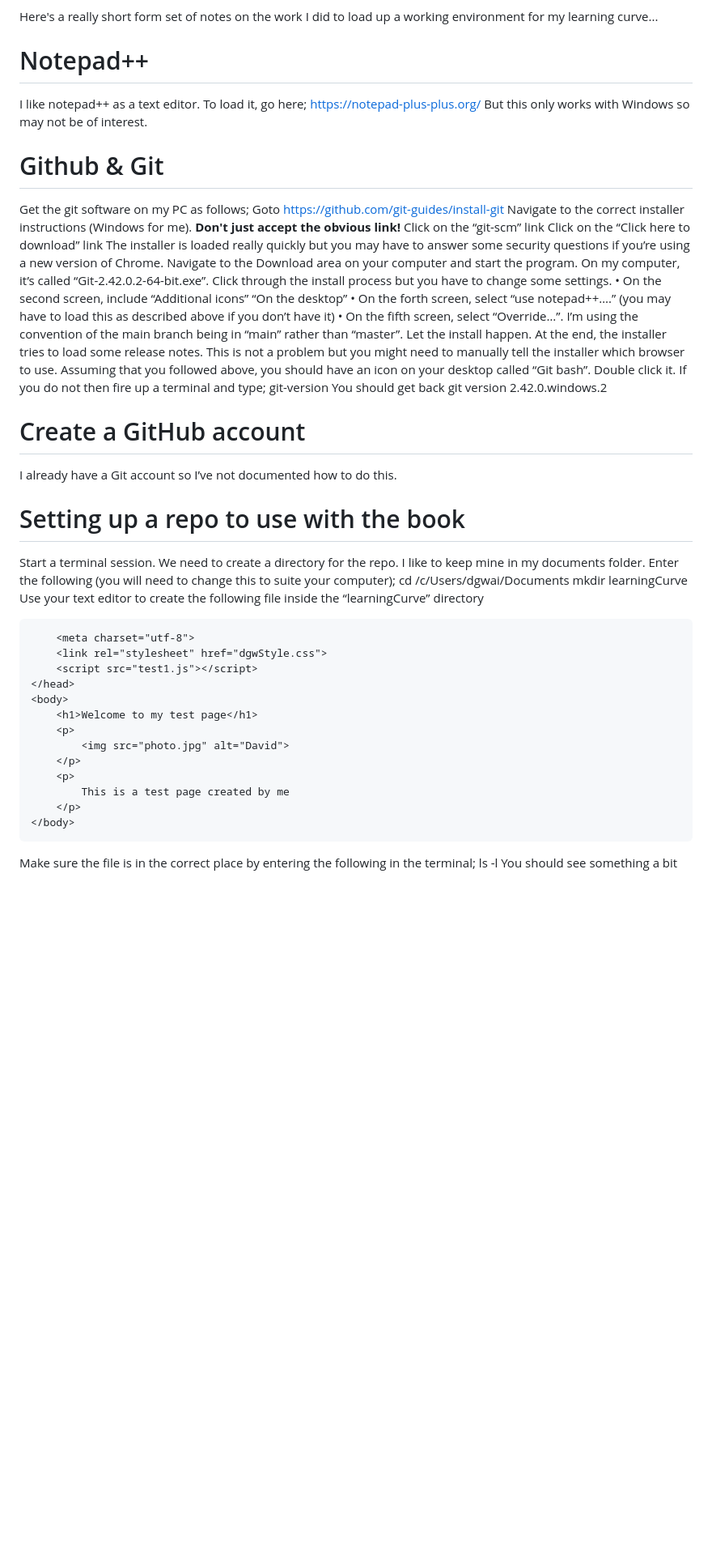
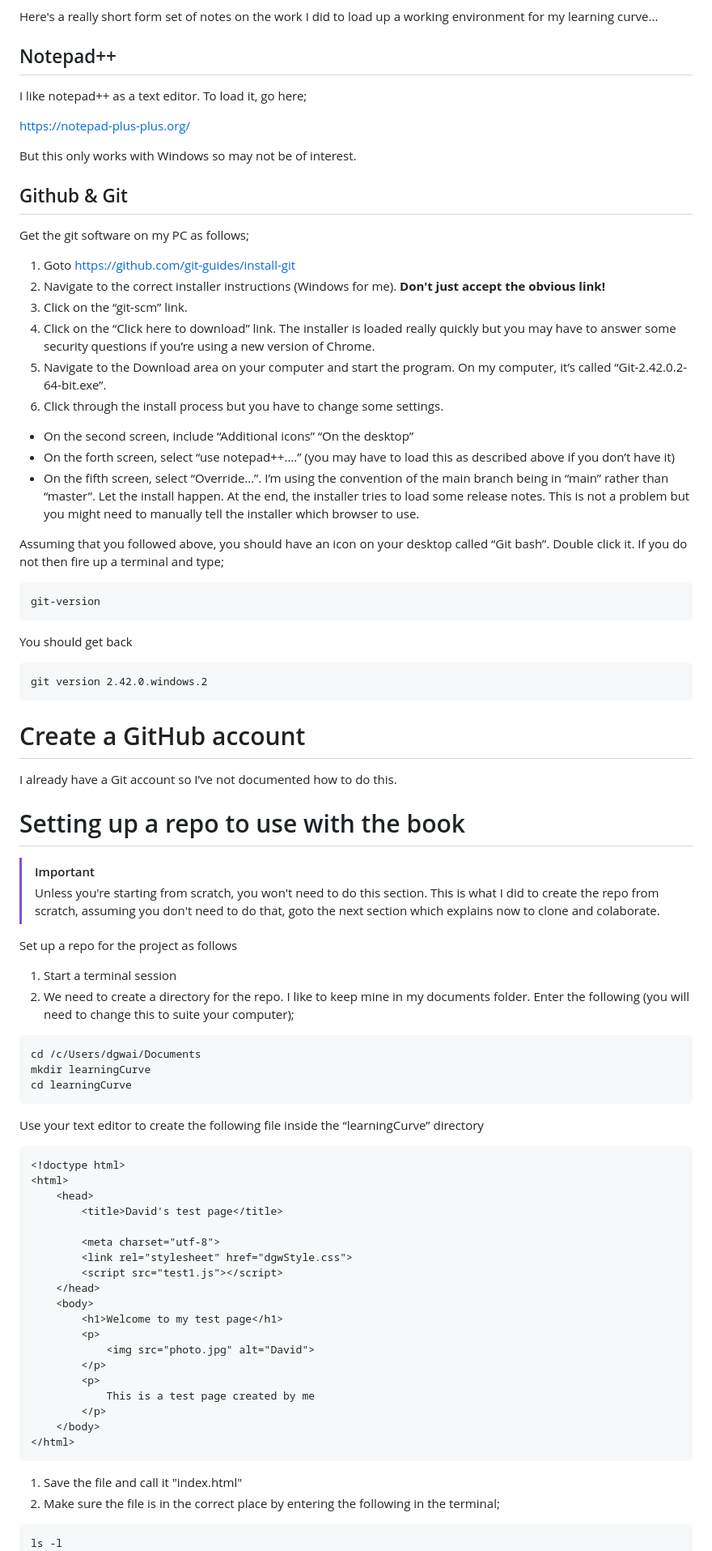
Before and after one commit to LittleFrog1959/learningCurve, a Markdown page: README.md, the part around one of its changes. Shown at 81% size. Drawn GitHub-style; blank space fills up the shorter version.

Commit message:
Update README.md
Part finished update on README.md

````diff
--- a/README.md
+++ b/README.md
@@ -5,37 +5,54 @@ I created this repo to help a learning curve I'm working on with a friend.  The
 
 Here's a really short form set of notes on the work I did to load up a working environment for my learning curve...
 
-# Notepad++
+## Notepad++
 I like notepad++ as a text editor.  To load it, go here;
+
 https://notepad-plus-plus.org/
+
 But this only works with Windows so may not be of interest.
 
-# Github & Git
+## Github & Git
 Get the git software on my PC as follows;
-Goto https://github.com/git-guides/install-git
-Navigate to the correct installer instructions (Windows for me).
-**Don't just accept the obvious link!**
-Click on the “git-scm” link
-Click on the “Click here to download” link
-The installer is loaded really quickly but you may have to answer some security questions if you’re using a new version of Chrome.
-Navigate to the Download area on your computer and start the program.  On my computer, it’s called “Git-2.42.0.2-64-bit.exe”.
-Click through the install process but you have to change some settings.
-•	On the second screen, include “Additional icons” “On the desktop”
-•	On the forth screen, select “use notepad++….” (you may have to load this as described above if you don’t have it)
-•	On the fifth screen, select “Override…”.  I’m using the convention of the main branch being in “main” rather than “master”.
-Let the install happen.  At the end, the installer tries to load some release notes.  This is not a problem but you might need to manually tell the installer which browser to use.
+
+1. Goto https://github.com/git-guides/install-git
+1. Navigate to the correct installer instructions (Windows for me).  **Don't just accept the obvious link!**
+1. Click on the “git-scm” link.
+1. Click on the “Click here to download” link.  The installer is loaded really quickly but you may have to answer some security questions if you’re using a new version of Chrome.
+1. Navigate to the Download area on your computer and start the program.  On my computer, it’s called “Git-2.42.0.2-64-bit.exe”.
+1. Click through the install process but you have to change some settings.
+
+* On the second screen, include “Additional icons” “On the desktop”
+* On the forth screen, select “use notepad++….” (you may have to load this as described above if you don’t have it)
+* On the fifth screen, select “Override…”.  I’m using the convention of the main branch being in “main” rather than “master”.  Let the install happen.  At the end, the installer tries to load some release notes.  This is not a problem but you might need to manually tell the installer which browser to use.
+
 Assuming that you followed above, you should have an icon on your desktop called “Git bash”.  Double click it.  If you do not then fire up a terminal and type;
+```
 git-version
+```
 You should get back
+```
 git version 2.42.0.windows.2
+```
 # Create a GitHub account
 I already have a Git account so I’ve not documented how to do this.
+
 # Setting up a repo to use with the book
-Start a terminal session.  We need to create a directory for the repo.  I like to keep mine in my documents folder.
-Enter the following (you will need to change this to suite your computer);
+
+> [!IMPORTANT]
+> Unless you're starting from scratch, you won't need to do this section.  This is what I did to create the repo from scratch, assuming you don't need to do that, goto the next section which explains now to clone and colaborate.
+
+Set up a repo for the project as follows
+1. Start a terminal session
+1. We need to create a directory for the repo.  I like to keep mine in my documents folder.  Enter the following (you will need to change this to suite your computer);
+
+```
 cd /c/Users/dgwai/Documents
 mkdir learningCurve
+cd learningCurve
+```
 Use your text editor to create the following file inside the “learningCurve” directory
+```
 <!doctype html>
 <html>
 	<head>
@@ -55,6 +72,10 @@ Use your text editor to create the following file inside the “learningCurve”
 		</p>
 	</body>
 </html>
-Make sure the file is in the correct place by entering the following in the terminal;
+```
+1. Save the file and call it "index.html"
+1. Make sure the file is in the correct place by entering the following in the terminal;
+```
 ls -l
+```
 You should see something a bit like this;
````
Also changed, not shown: other parts of README.md (+4 -2 lines).
